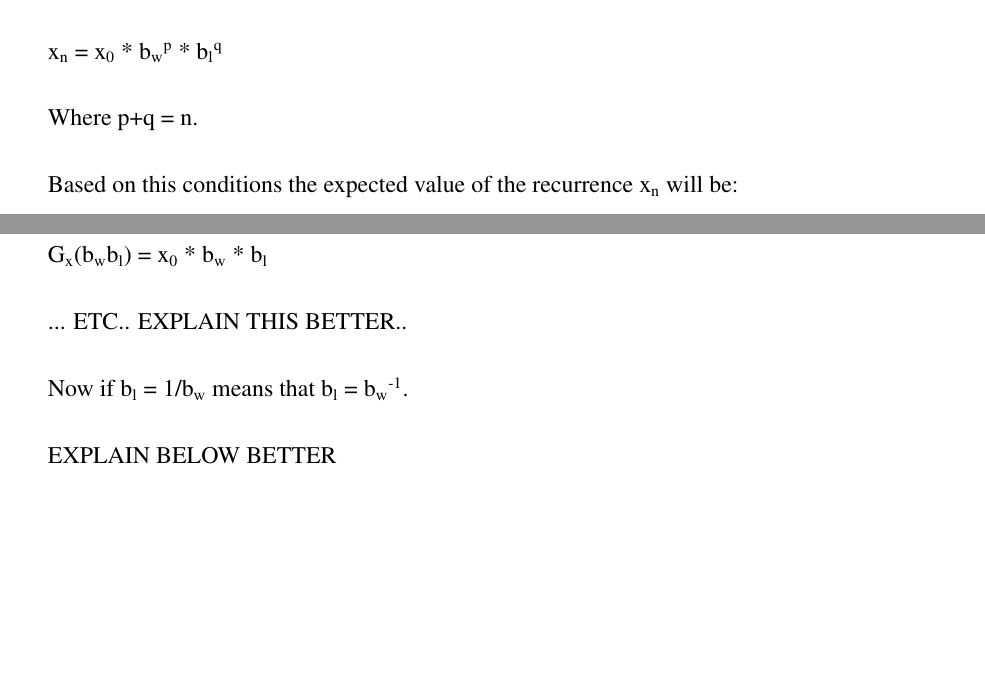
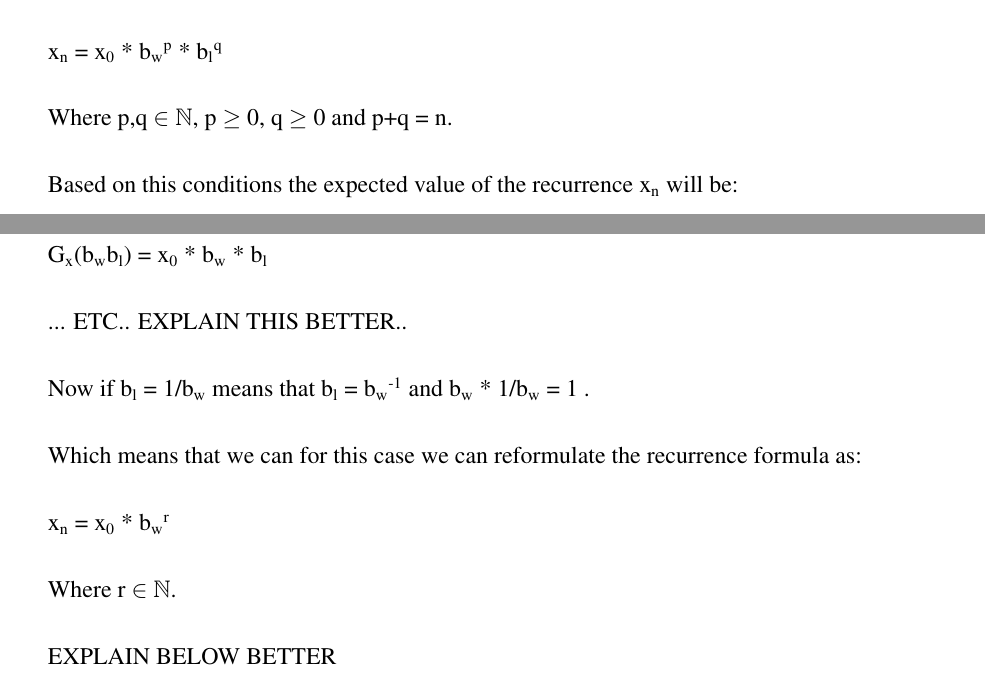
Before and after one commit to emluque/expected-value-recurrent-games-of-chance, a LaTeX paper (article.tex): two parts of pages 3 and 6 of 7, joined at a grey line, cut so that both start at the same text, the shorter picture padded with empty space. Compiled offline with pdfLaTeX.

Commit message:
- Small corrections

```diff
--- a/article.tex
+++ b/article.tex
@@ -109,7 +109,7 @@ It is clear based on the definitions that the recurrence after n steps will be o
 
 x\textsubscript{n} = x\textsubscript{0} * b\textsubscript{w}\textsuperscript{p} * b\textsubscript{l}\textsuperscript{q}
 
-Where p+q = n.
+Where p,q $\in$ $\mathbb{N}$, p $\geq$ 0, q $\geq$ 0 and p+q = n.
 
 Based on this conditions the expected value of the recurrence x\textsubscript{n} will be:
 
@@ -201,7 +201,13 @@ G\textsubscript{x}(b\textsubscript{w}b\textsubscript{l}) = x\textsubscript{0} *
 
 ... ETC.. EXPLAIN THIS BETTER..
 
-Now if b\textsubscript{l} = 1/b\textsubscript{w} means that b\textsubscript{l} = b\textsubscript{w}\textsuperscript{-1}.
+Now if b\textsubscript{l} = 1/b\textsubscript{w} means that b\textsubscript{l} = b\textsubscript{w}\textsuperscript{-1} and b\textsubscript{w} * 1/b\textsubscript{w} = 1 .
+
+Which means that we can for this case we can reformulate the recurrence formula as:
+
+x\textsubscript{n} = x\textsubscript{0} * b\textsubscript{w}\textsuperscript{r}
+
+Where r $\in$ $\mathbb{N}$.
 
 EXPLAIN BELOW BETTER
 
```
Also changed, not shown: article.pdf, 2 other files.
